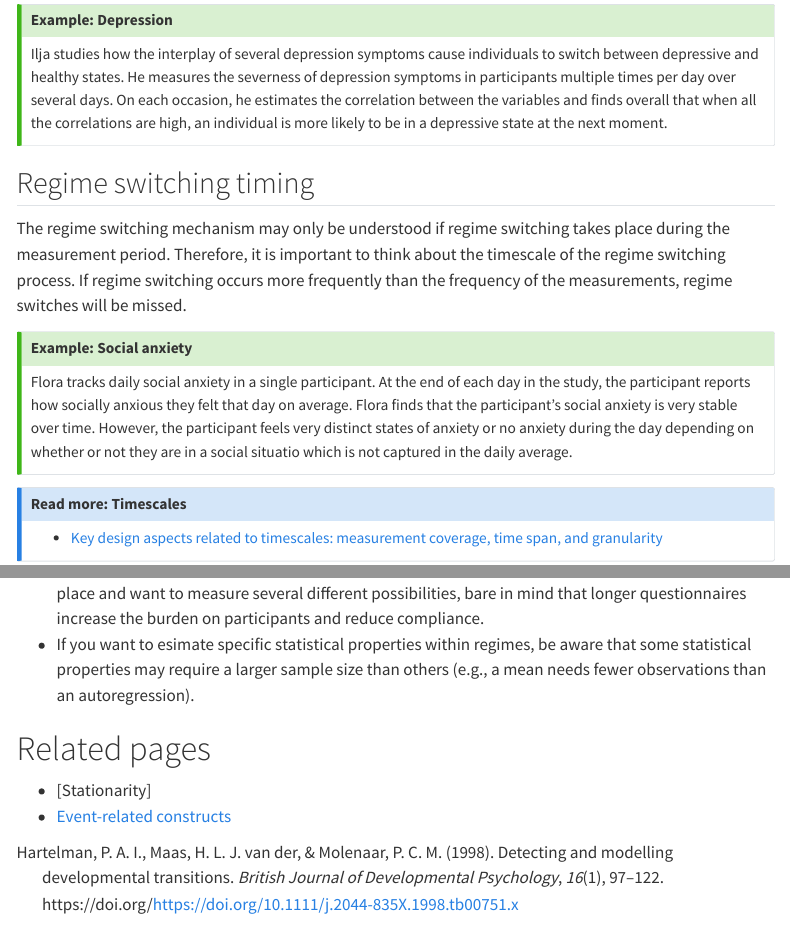
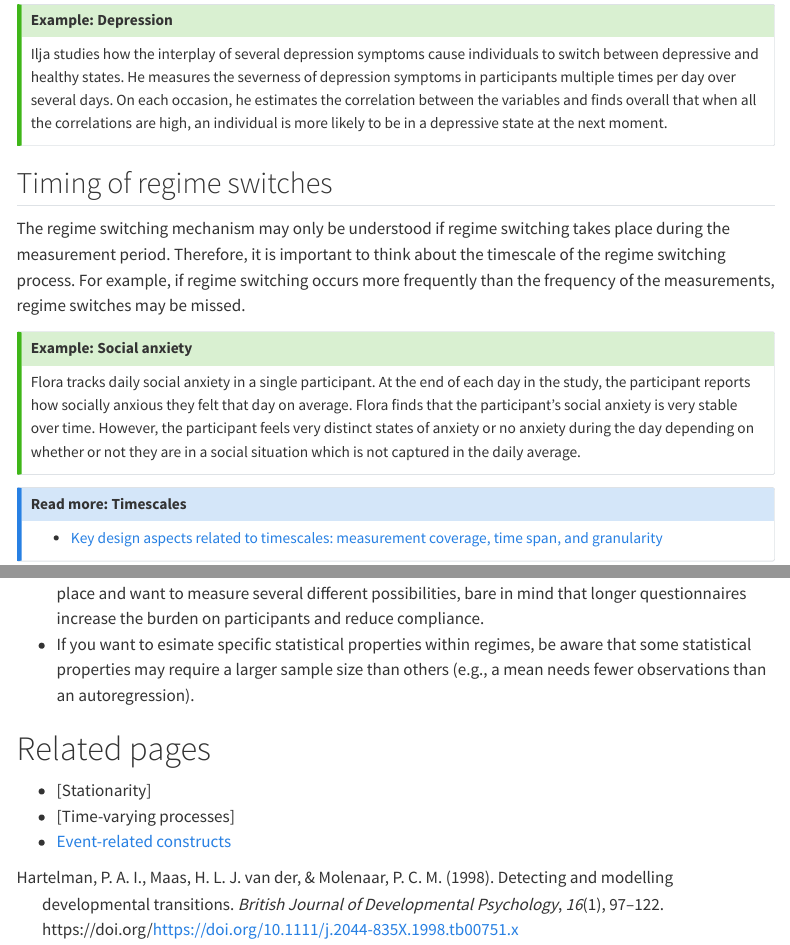
Before and after one commit to UtrechtUniversity/matilda, a Quarto document (substantive-theory/ergodicity/regime-switching-processes.qmd): the page in a window 1100 px wide, from 2350 px down, and a second part further down, joined at a grey line. Rendered offline with R 4.5, knitr and Pandoc in place of Quarto, with nearby package versions; menus at the side of the page are left out.

Commit message:
Update regime-switching-processes.qmd

```diff
--- a/substantive-theory/ergodicity/regime-switching-processes.qmd
+++ b/substantive-theory/ergodicity/regime-switching-processes.qmd
@@ -107,15 +107,15 @@ Ilja studies how the interplay of several depression symptoms cause individuals
 
 :::
 
-## Regime switching timing
+## Timing of regime switches
 
-The regime switching mechanism may only be understood if regime switching takes place during the measurement period. Therefore, it is important to think about the timescale of the regime switching process. If regime switching occurs more frequently than the frequency of the measurements, regime switches will be missed.
+The regime switching mechanism may only be understood if regime switching takes place during the measurement period. Therefore, it is important to think about the timescale of the regime switching process. For example, if regime switching occurs more frequently than the frequency of the measurements, regime switches may be missed.
 
 ::: {.callout-tip collapse="true"}
 
 ## Example: Social anxiety
 
-Flora tracks daily social anxiety in a single participant. At the end of each day in the study, the participant reports how socially anxious they felt that day on average. Flora finds that the participant's social anxiety is very stable over time. However, the participant feels very distinct states of anxiety or no anxiety during the day depending on whether or not they are in a social situatio which is not captured in the daily average.
+Flora tracks daily social anxiety in a single participant. At the end of each day in the study, the participant reports how socially anxious they felt that day on average. Flora finds that the participant's social anxiety is very stable over time. However, the participant feels very distinct states of anxiety or no anxiety during the day depending on whether or not they are in a social situation which is not captured in the daily average.
 :::
 
 ::: {.callout-note collapse="true"}
```
Also changed, not shown: substantive-theory/ergodicity/regime-switching-processes.qmd (1 more changed lines).
